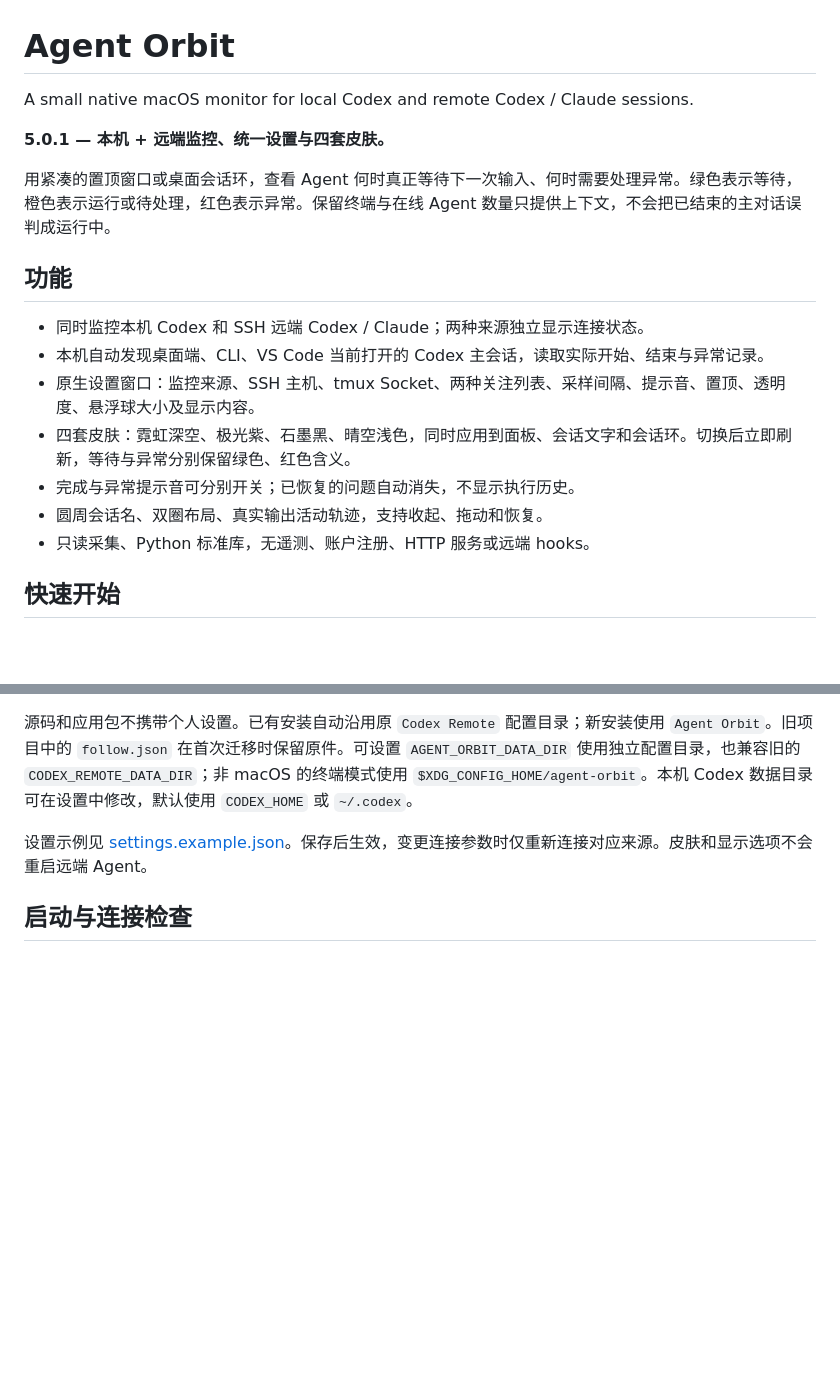
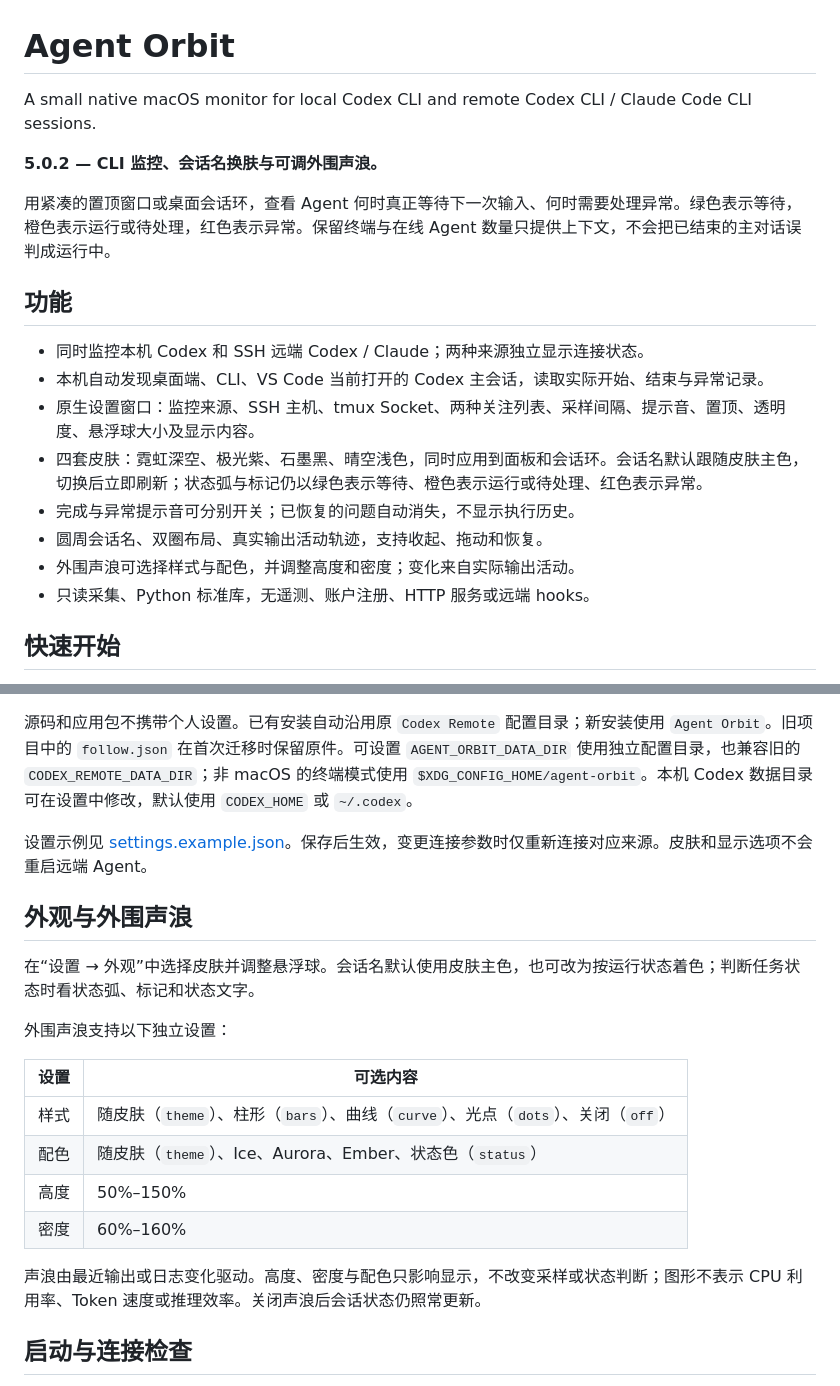
Before and after one commit to Arkaida/agent-orbit, a Markdown page: docs/USAGE.zh-CN.md, 2 parts joined by grey strips. Drawn GitHub-style; blank space fills up the shorter version.

```diff
--- a/docs/USAGE.zh-CN.md
+++ b/docs/USAGE.zh-CN.md
@@ -1,8 +1,8 @@
 # Agent Orbit
 
-A small native macOS monitor for local Codex and remote Codex / Claude sessions.
+A small native macOS monitor for local Codex CLI and remote Codex CLI / Claude Code CLI sessions.
 
-**5.0.1 — 本机 + 远端监控、统一设置与四套皮肤。**
+**5.0.2 — CLI 监控、会话名换肤与可调外围声浪。**
 
 用紧凑的置顶窗口或桌面会话环，查看 Agent 何时真正等待下一次输入、何时需要处理异常。绿色表示等待，橙色表示运行或待处理，红色表示异常。保留终端与在线 Agent 数量只提供上下文，不会把已结束的主对话误判成运行中。
 
@@ -11,9 +11,10 @@ A small native macOS monitor for local Codex and remote Codex / Claude sessions.
 - 同时监控本机 Codex 和 SSH 远端 Codex / Claude；两种来源独立显示连接状态。
 - 本机自动发现桌面端、CLI、VS Code 当前打开的 Codex 主会话，读取实际开始、结束与异常记录。
 - 原生设置窗口：监控来源、SSH 主机、tmux Socket、两种关注列表、采样间隔、提示音、置顶、透明度、悬浮球大小及显示内容。
-- 四套皮肤：霓虹深空、极光紫、石墨黑、晴空浅色，同时应用到面板、会话文字和会话环。切换后立即刷新，等待与异常分别保留绿色、红色含义。
+- 四套皮肤：霓虹深空、极光紫、石墨黑、晴空浅色，同时应用到面板和会话环。会话名默认跟随皮肤主色，切换后立即刷新；状态弧与标记仍以绿色表示等待、橙色表示运行或待处理、红色表示异常。
 - 完成与异常提示音可分别开关；已恢复的问题自动消失，不显示执行历史。
 - 圆周会话名、双圈布局、真实输出活动轨迹，支持收起、拖动和恢复。
+- 外围声浪可选择样式与配色，并调整高度和密度；变化来自实际输出活动。
 - 只读采集、Python 标准库，无遥测、账户注册、HTTP 服务或远端 hooks。
 
 ## 快速开始
@@ -64,6 +65,21 @@ macOS 个人数据保存于 `~/Library/Application Support/Agent Orbit/`：
 
 设置示例见 [settings.example.json](../settings.example.json)。保存后生效，变更连接参数时仅重新连接对应来源。皮肤和显示选项不会重启远端 Agent。
 
+## 外观与外围声浪
+
+在“设置 → 外观”中选择皮肤并调整悬浮球。会话名默认使用皮肤主色，也可改为按运行状态着色；判断任务状态时看状态弧、标记和状态文字。
+
+外围声浪支持以下独立设置：
+
+| 设置 | 可选内容 |
+| --- | --- |
+| 样式 | 随皮肤（`theme`）、柱形（`bars`）、曲线（`curve`）、光点（`dots`）、关闭（`off`） |
+| 配色 | 随皮肤（`theme`）、Ice、Aurora、Ember、状态色（`status`） |
+| 高度 | 50%–150% |
+| 密度 | 60%–160% |
+
+声浪由最近输出或日志变化驱动。高度、密度与配色只影响显示，不改变采样或状态判断；图形不表示 CPU 利用率、Token 速度或推理效率。关闭声浪后会话状态仍照常更新。
+
 ## 启动与连接检查
 
 首次连接失败时，面板会显示主机、网络、认证或设置错误，并提供“检查设置”入口。请核对 SSH 主机是否与终端中正常使用的别名一致，以及 tmux Socket 是否正确。修正并保存后会自动重连。
```
Also changed, not shown: other parts of docs/USAGE.zh-CN.md (+1 -1 lines), README.md (+4 -1 lines), docs/STATUS.md (+11 -0 lines), docs/media/demo-poster.png, docs/media/hero.png, docs/media/wave-styles.png (added), 9 other files.
